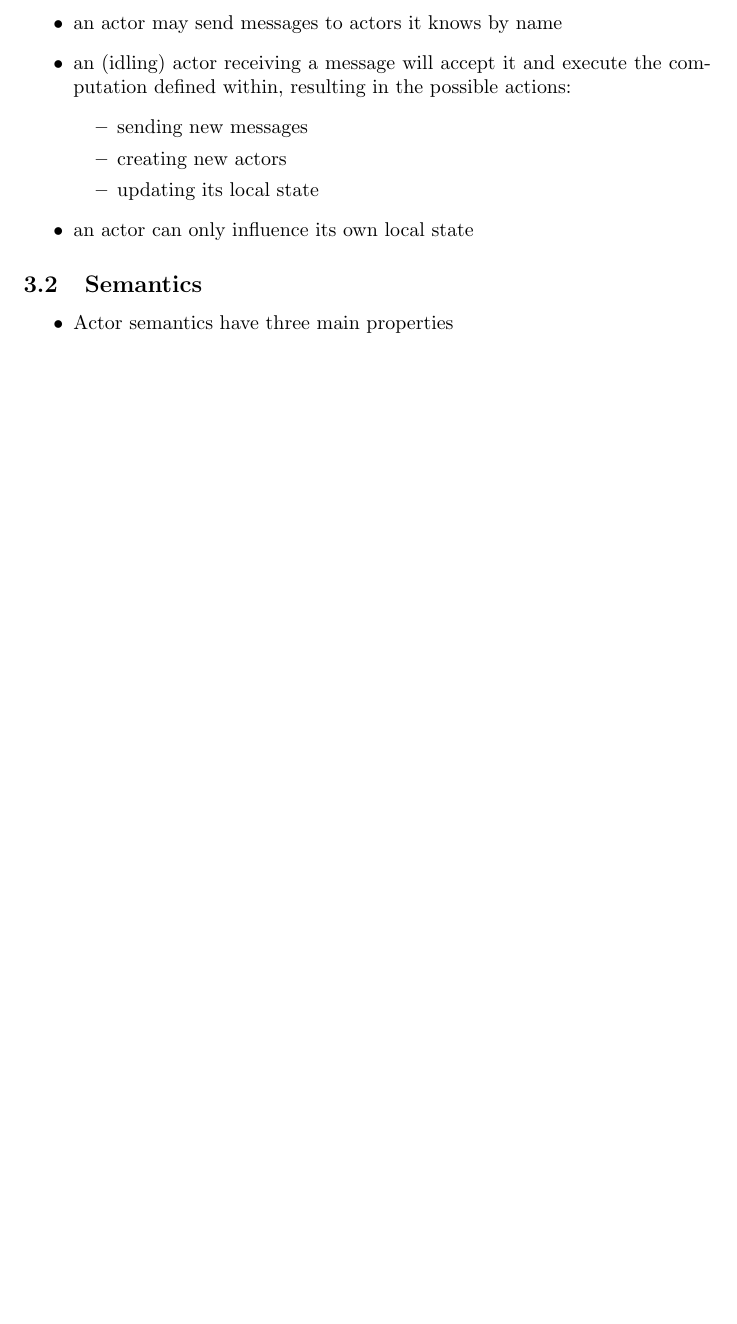
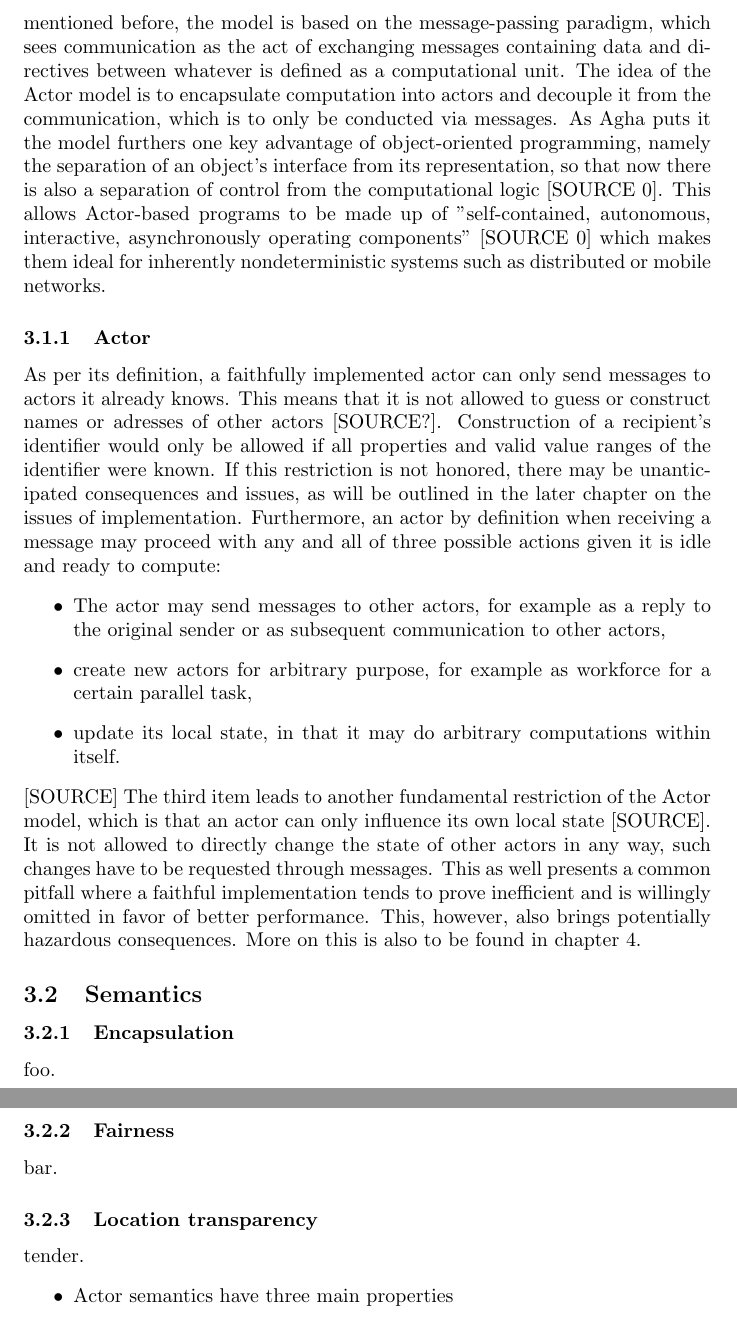
Before and after one commit to HavocInferno/seminar_s17, a LaTeX paper (LatexTemplate/seminarpaper.tex): part of page 3 of 4 before the commit and two parts of pages 3 and 4 of 5 after it, the two joined at a grey line, cut at the place of the change, the shorter picture padded with empty space. Compiled offline with pdfLaTeX.

Commit message:
fundamentals/Actor; next: Semantics

```diff
--- a/LatexTemplate/seminarpaper.tex
+++ b/LatexTemplate/seminarpaper.tex
@@ -40,19 +40,25 @@ Since then Agha with his colleagues and the groups at the California Institute o
 
 \section{Fundamentals \& semantics of the Actor model}
 \subsection{Fundamental concept}
+Very briefly summed up, in the Actor model everything is an actor. What this means is that any single computational unit is or rather can be an Actor, regardless of how complex the computations within that unit may be.
+As mentioned before, the model is based on the message-passing paradigm, which sees communication as the act of exchanging messages containing data and directives between whatever is defined as a computational unit. The idea of the Actor model is to encapsulate computation into actors and decouple it from the communication, which is to only be conducted via messages. As Agha puts it the model furthers one key advantage of object-oriented programming, namely the separation of an object's interface from its representation, so that now there is also a separation of control from the computational logic [SOURCE 0]. This allows Actor-based programs to be made up of "self-contained, autonomous, interactive, asynchronously operating components" [SOURCE 0] which makes them ideal for inherently nondeterministic systems such as distributed or mobile networks.
+\subsubsection{Actor}
+As per its definition, a faithfully implemented actor can only send messages to actors it already knows. This means that it is not allowed to guess or construct names or adresses of other actors [SOURCE?]. Construction of a recipient's identifier would only be allowed if all properties and valid value ranges of the identifier were known. If this restriction is not honored, there may be unanticipated consequences and issues, as will be outlined in the later chapter on the issues of implementation.
+Furthermore, an actor by definition when receiving a message may proceed with any and all of three possible actions given it is idle and ready to compute:
 \begin{itemize}
-\item paradigm: "everything" is an actor (thread, process, core, socket, node, system, ...) -> one actor encapsulates one computation unit
-\item an actor may send messages to actors it knows by name
-\item an (idling) actor receiving a message will accept it and execute the computation defined within, resulting in the possible actions:
-	\begin{itemize}
-	\item sending new messages
-	\item creating new actors
-	\item updating its local state
-	\end{itemize}
-\item an actor can only influence its own local state
-\end{itemize}
+\item The actor may send messages to other actors, for example as a reply to the original sender or as subsequent communication to other actors,
+\item create new actors for arbitrary purpose, for example as workforce for a certain parallel task,
+\item update its local state, in that it may do arbitrary computations within itself.
+\end{itemize}[SOURCE]
+The third item leads to another fundamental restriction of the Actor model, which is that an actor can only influence its own local state [SOURCE]. It is not allowed to directly change the state of other actors in any way, such changes have to be requested through messages. This as well presents a common pitfall where a faithful implementation tends to prove inefficient and is willingly omitted in favor of better performance. This, however, also brings potentially hazardous consequences. More on this is also to be found in chapter 4.
 
 \subsection{Semantics}
+\subsubsection{Encapsulation}
+foo.
+\subsubsection{Fairness}
+bar.
+\subsubsection{Location transparency}
+tender.
 \begin{itemize}
 \item Actor semantics have three main properties
 	\begin{itemize}
```
Also changed, not shown: LatexTemplate/seminarpaper.pdf, LatexTemplate/seminarpaper.tex (5 more changed lines).
